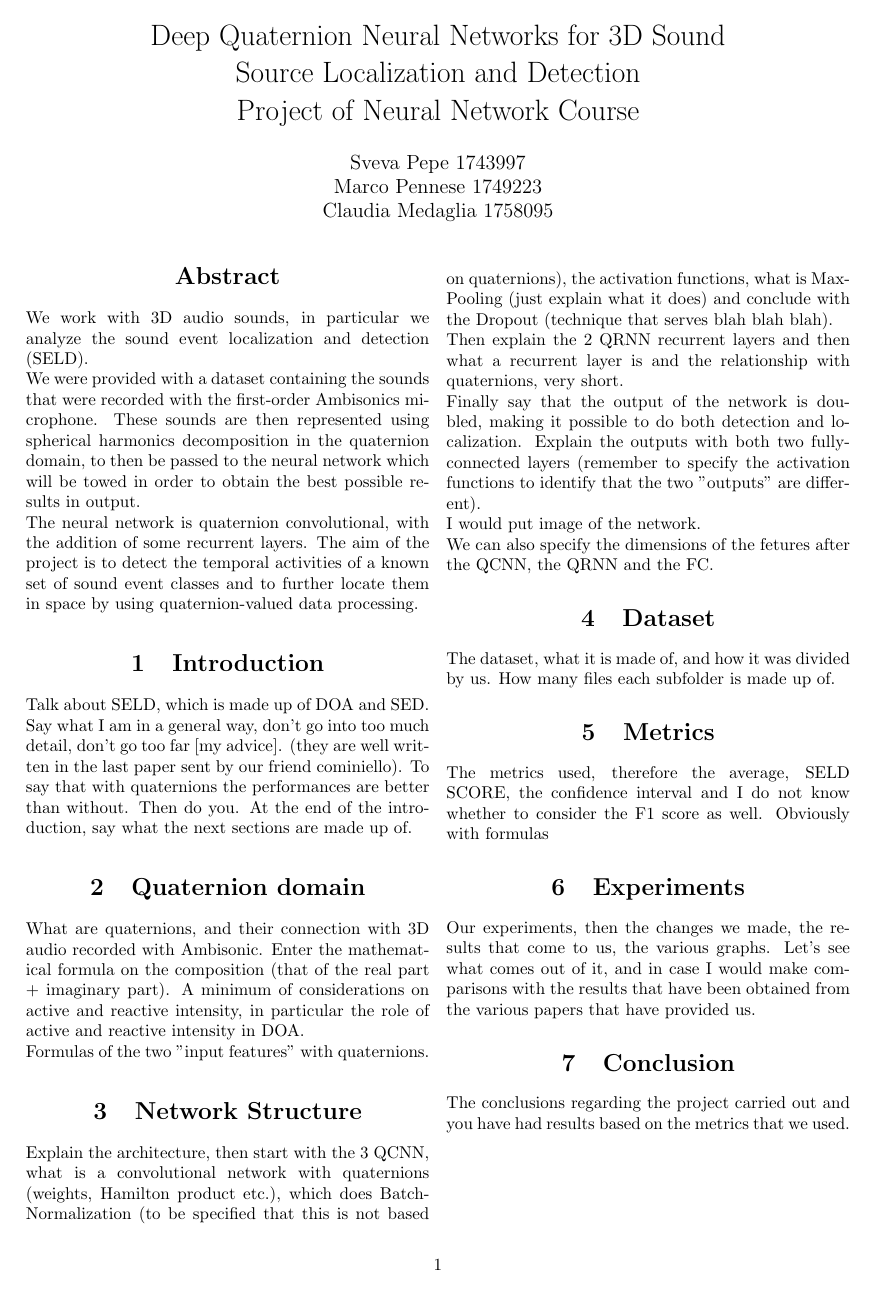
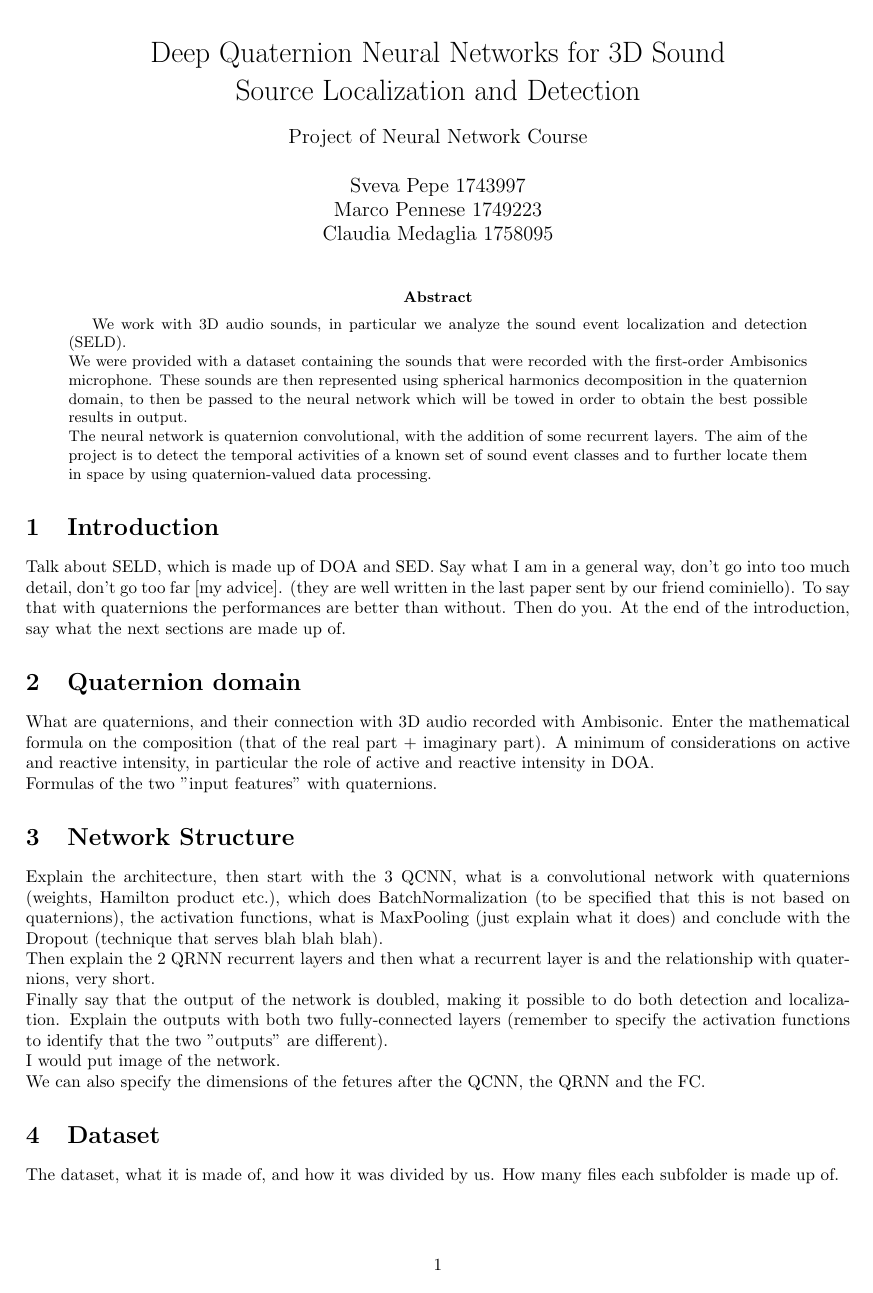
Before and after one commit to pepes97/DQNN, a LaTeX paper (Report/report.tex): the whole page before the commit and page 1 of 2 after it. Compiled offline with pdfLaTeX.

Commit message:
changed format report

```diff
--- a/Report/report.tex
+++ b/Report/report.tex
@@ -1,4 +1,5 @@
-\documentclass[twoside,twocolumn]{article}\usepackage[utf8]{inputenc}
+\documentclass{article}
+\usepackage[utf8]{inputenc}
 \usepackage{amsmath}
 \usepackage{graphicx}
 \usepackage{hyperref}
@@ -7,10 +8,10 @@
 \usepackage{lipsum}
 \usepackage{multicol}
 \usepackage{sectsty}
-\sectionfont{\centering}
+% \sectionfont{\centering}
 \usepackage[a4paper,top=2cm,bottom=2cm,left=2cm,right=2cm]{geometry}
 \title{Deep Quaternion Neural Networks for 3D Sound \\ Source Localization and Detection
-\\ Project of Neural Network Course}
+\\ \large{\vspace{0.4cm}Project of Neural Network Course}}
 \author{Sveva Pepe 1743997 \\  Marco Pennese 1749223 \\  Claudia Medaglia 1758095}
 \date{}
 
```
Also changed, not shown: Report/report.pdf, 4 other files.
